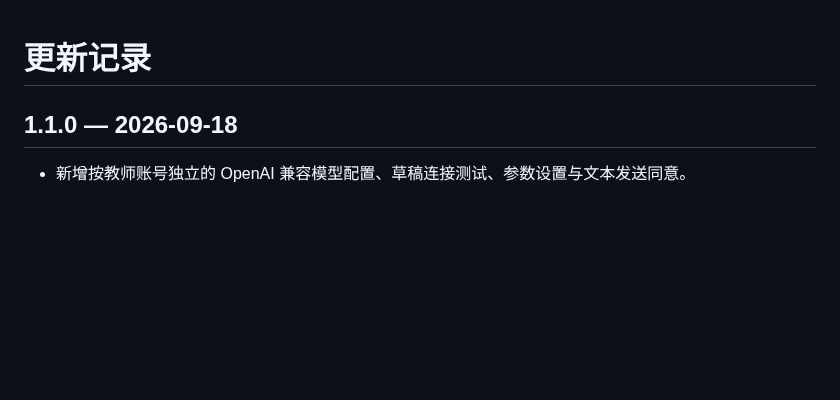
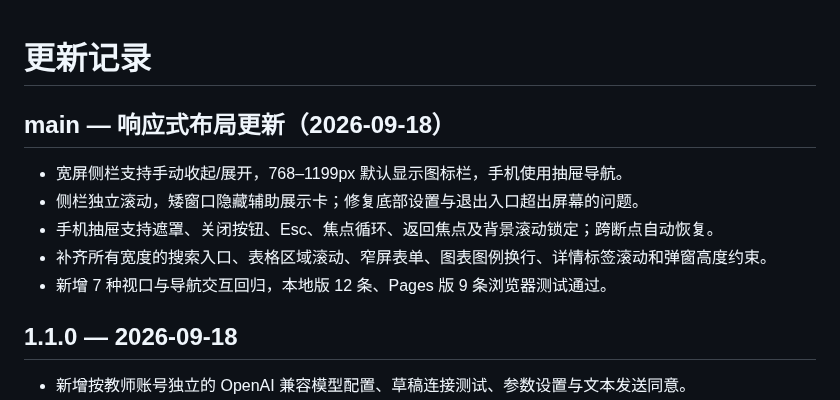
Before and after one commit to mm477706421/TeachAgent, a Markdown page: CHANGELOG.md, the part around the change. Drawn GitHub-style; blank space fills up the shorter version.

```diff
--- a/CHANGELOG.md
+++ b/CHANGELOG.md
@@ -1,4 +1,12 @@
 # 更新记录
+
+## main — 响应式布局更新（2026-09-18）
+
+- 宽屏侧栏支持手动收起/展开，768–1199px 默认显示图标栏，手机使用抽屉导航。
+- 侧栏独立滚动，矮窗口隐藏辅助展示卡；修复底部设置与退出入口超出屏幕的问题。
+- 手机抽屉支持遮罩、关闭按钮、Esc、焦点循环、返回焦点及背景滚动锁定；跨断点自动恢复。
+- 补齐所有宽度的搜索入口、表格区域滚动、窄屏表单、图表图例换行、详情标签滚动和弹窗高度约束。
+- 新增 7 种视口与导航交互回归，本地版 12 条、Pages 版 9 条浏览器测试通过。
 
 ## 1.1.0 — 2026-09-18
 
```
Also changed, not shown: README.md (+2 -1 lines), docs/响应式布局验收.md (added, +46 -0 lines), docs/images/analysis-chat.png, docs/images/dashboard.png, docs/images/mobile.png, docs/images/model-settings.png, docs/images/responsive-drawer.png (added), docs/images/responsive-tablet.png (added), 7 other files.
